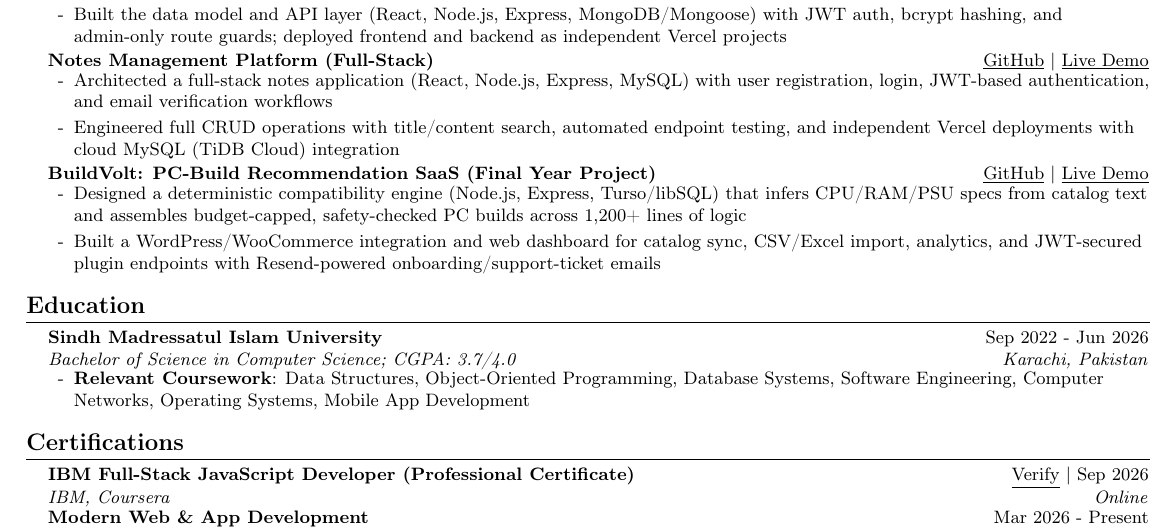
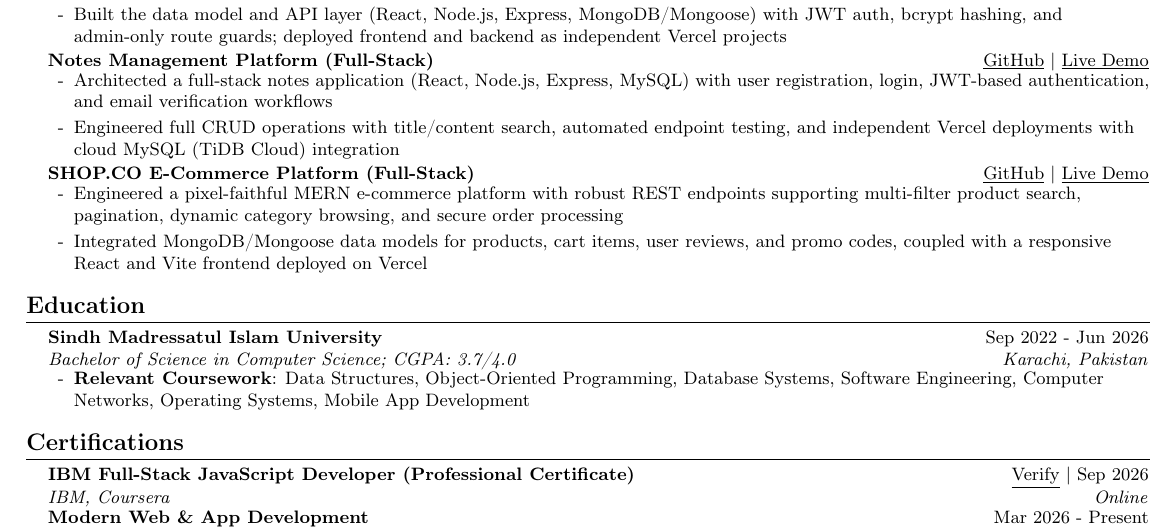
Before and after one commit to MuhammadHussain2004/resume, a LaTeX CV (Muhammad_Hussain_Resume.tex): part of the page, cut so that both start at the same text. Compiled offline with pdfLaTeX.

Commit message:
chore: auto-sync resume with latest GitHub activity

```diff
--- a/Muhammad_Hussain_Resume.tex
+++ b/Muhammad_Hussain_Resume.tex
@@ -147,10 +147,10 @@
       \resumeItemListEnd
 
     \resumeProjectHeading
-      {\textbf{BuildVolt: PC-Build Recommendation SaaS (Final Year Project)}}{\href{https://github.com/MuhammadHussain2004/buildbot}{GitHub} $|$ \href{https://buildvolt.online}{Live Demo}}
+      {\textbf{SHOP.CO E-Commerce Platform (Full-Stack)}}{\href{https://github.com/MuhammadHussain2004/shopco-ecommerce}{GitHub} $|$ \href{https://frontend-ten-cyan-64.vercel.app}{Live Demo}}
       \resumeItemListStart
-        \resumeItem{Designed a deterministic compatibility engine (Node.js, Express, Turso/libSQL) that infers CPU/RAM/PSU specs from catalog text and assembles budget-capped, safety-checked PC builds across 1,200+ lines of logic}
-        \resumeItem{Built a WordPress/WooCommerce integration and web dashboard for catalog sync, CSV/Excel import, analytics, and JWT-secured plugin endpoints with Resend-powered onboarding/support-ticket emails}
+        \resumeItem{Engineered a pixel-faithful MERN e-commerce platform with robust REST endpoints supporting multi-filter product search, pagination, dynamic category browsing, and secure order processing}
+        \resumeItem{Integrated MongoDB/Mongoose data models for products, cart items, user reviews, and promo codes, coupled with a responsive React and Vite frontend deployed on Vercel}
       \resumeItemListEnd
 
   \resumeSubHeadingListEnd
```
Also changed, not shown: Muhammad_Hussain_Resume.pdf, 1 other file.
